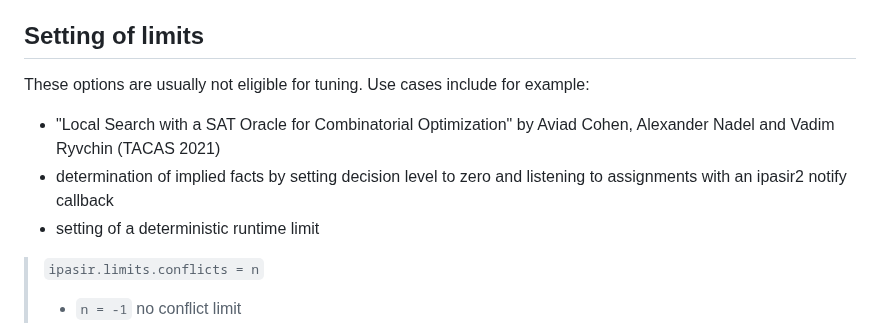
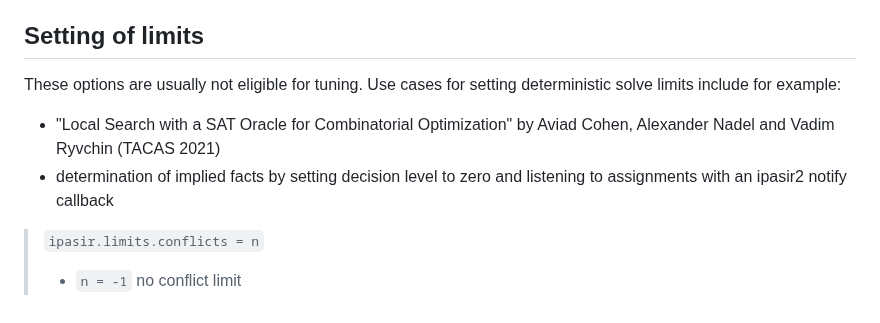
Before and after one commit to ipasir2/ipasir2, a Markdown page: OPTIONS.md, the part around the change. Rendered like a GitHub page.

```diff
--- a/OPTIONS.md
+++ b/OPTIONS.md
@@ -29,10 +29,9 @@ Some options can be set per variable or other types of indices. For this use cas
 
 ## Setting of limits
 These options are usually not eligible for tuning.
-Use cases include for example:
+Use cases for setting deterministic solve limits include for example:
 - "Local Search with a SAT Oracle for Combinatorial Optimization" by Aviad Cohen, Alexander Nadel and Vadim Ryvchin (TACAS 2021)
 - determination of implied facts by setting decision level to zero and listening to assignments with an ipasir2 notify callback
-- setting of a deterministic runtime limit
 
 > `ipasir.limits.conflicts = n`
 >  - `n = -1` no conflict limit
```
